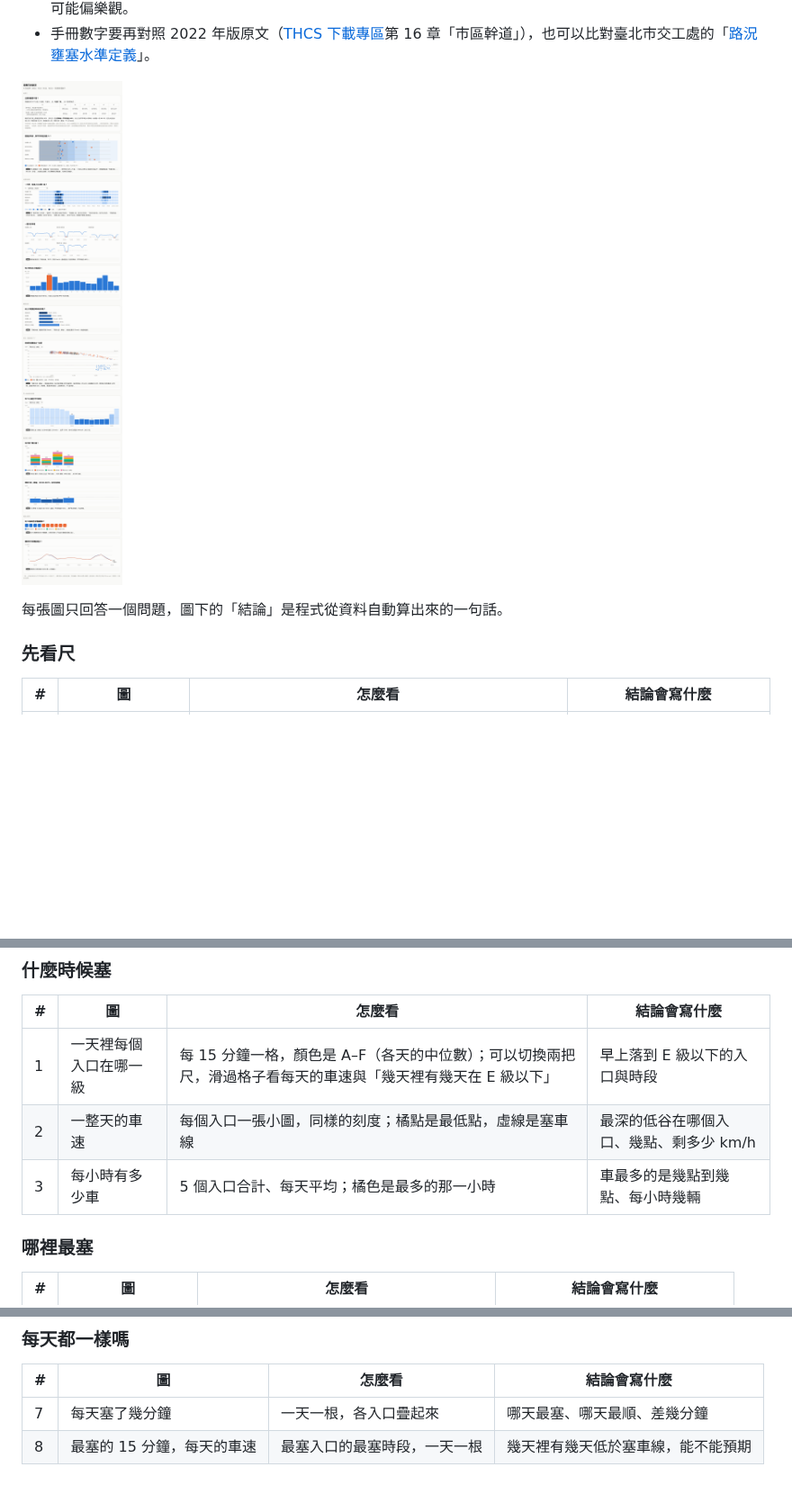
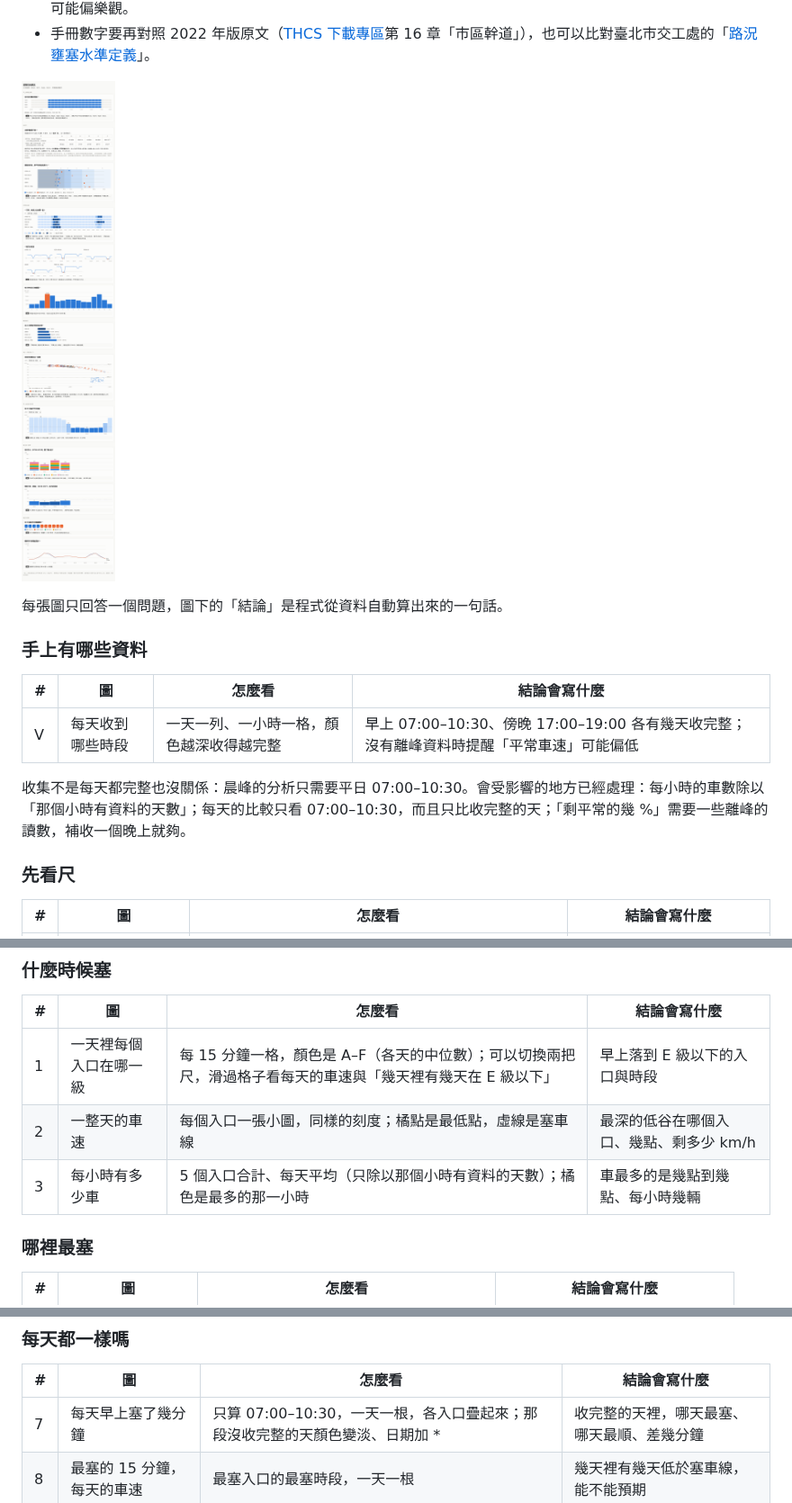
Before and after one commit to YasmineCheng-Advantech/taipei-hackathon-2026, a Markdown page: docs/vd-explore/README.md, 3 parts joined by grey strips. Shown at 90% size. Rendered like a GitHub page; pictures changed too: docs/vd-explore/sample-explore.png; blank space fills up the shorter version.

```diff
--- a/docs/vd-explore/README.md
+++ b/docs/vd-explore/README.md
@@ -39,6 +39,14 @@ cd ~/Desktop/taipei-hackathon-2026 && git pull && python3 data/processed/explore
 
 每張圖只回答一個問題，圖下的「結論」是程式從資料自動算出來的一句話。
 
+### 手上有哪些資料
+
+| # | 圖 | 怎麼看 | 結論會寫什麼 |
+| --- | --- | --- | --- |
+| V | 每天收到哪些時段 | 一天一列、一小時一格，顏色越深收得越完整 | 早上 07:00–10:30、傍晚 17:00–19:00 各有幾天收完整；沒有離峰資料時提醒「平常車速」可能偏低 |
+
+收集不是每天都完整也沒關係：晨峰的分析只需要平日 07:00–10:30。會受影響的地方已經處理：每小時的車數除以「那個小時有資料的天數」；每天的比較只看 07:00–10:30，而且只比收完整的天；「剩平常的幾 %」需要一些離峰的讀數，補收一個晚上就夠。
+
 ### 先看尺
 
 | # | 圖 | 怎麼看 | 結論會寫什麼 |
@@ -51,7 +59,7 @@ cd ~/Desktop/taipei-hackathon-2026 && git pull && python3 data/processed/explore
 | --- | --- | --- | --- |
 | 1 | 一天裡每個入口在哪一級 | 每 15 分鐘一格，顏色是 A–F（各天的中位數）；可以切換兩把尺，滑過格子看每天的車速與「幾天裡有幾天在 E 級以下」 | 早上落到 E 級以下的入口與時段 |
 | 2 | 一整天的車速 | 每個入口一張小圖，同樣的刻度；橘點是最低點，虛線是塞車線 | 最深的低谷在哪個入口、幾點、剩多少 km/h |
-| 3 | 每小時有多少車 | 5 個入口合計、每天平均；橘色是最多的那一小時 | 車最多的是幾點到幾點、每小時幾輛 |
+| 3 | 每小時有多少車 | 5 個入口合計、每天平均（只除以那個小時有資料的天數）；橘色是最多的那一小時 | 車最多的是幾點到幾點、每小時幾輛 |
 
 ### 哪裡最塞
 
@@ -75,7 +83,7 @@ cd ~/Desktop/taipei-hackathon-2026 && git pull && python3 data/processed/explore
 
 | # | 圖 | 怎麼看 | 結論會寫什麼 |
 | --- | --- | --- | --- |
-| 7 | 每天塞了幾分鐘 | 一天一根，各入口疊起來 | 哪天最塞、哪天最順、差幾分鐘 |
+| 7 | 每天早上塞了幾分鐘 | 只算 07:00–10:30，一天一根，各入口疊起來；那段沒收完整的天顏色變淡、日期加 * | 收完整的天裡，哪天最塞、哪天最順、差幾分鐘 |
 | 8 | 最塞的 15 分鐘，每天的車速 | 最塞入口的最塞時段，一天一根 | 幾天裡有幾天低於塞車線，能不能預期 |
 
 ### 都是什麼車
```
Also changed, not shown: 1 other file.
